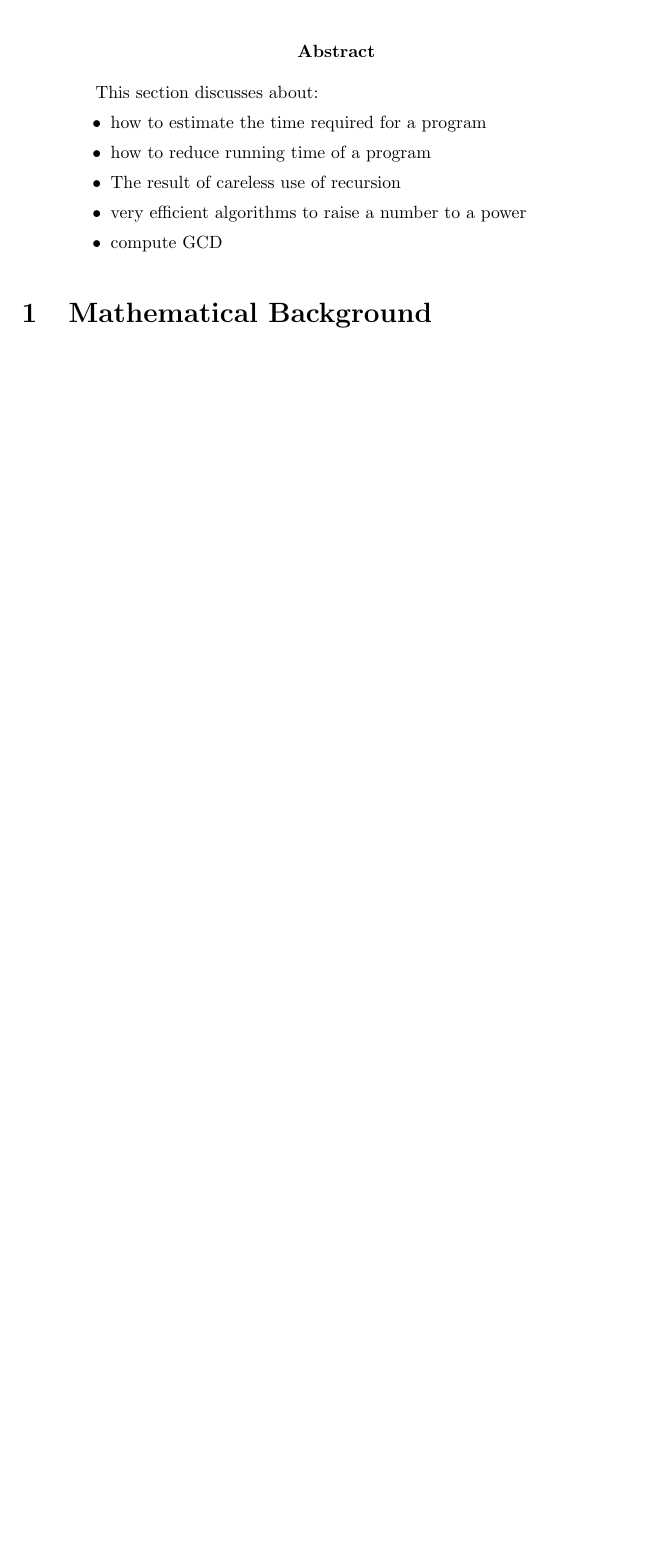
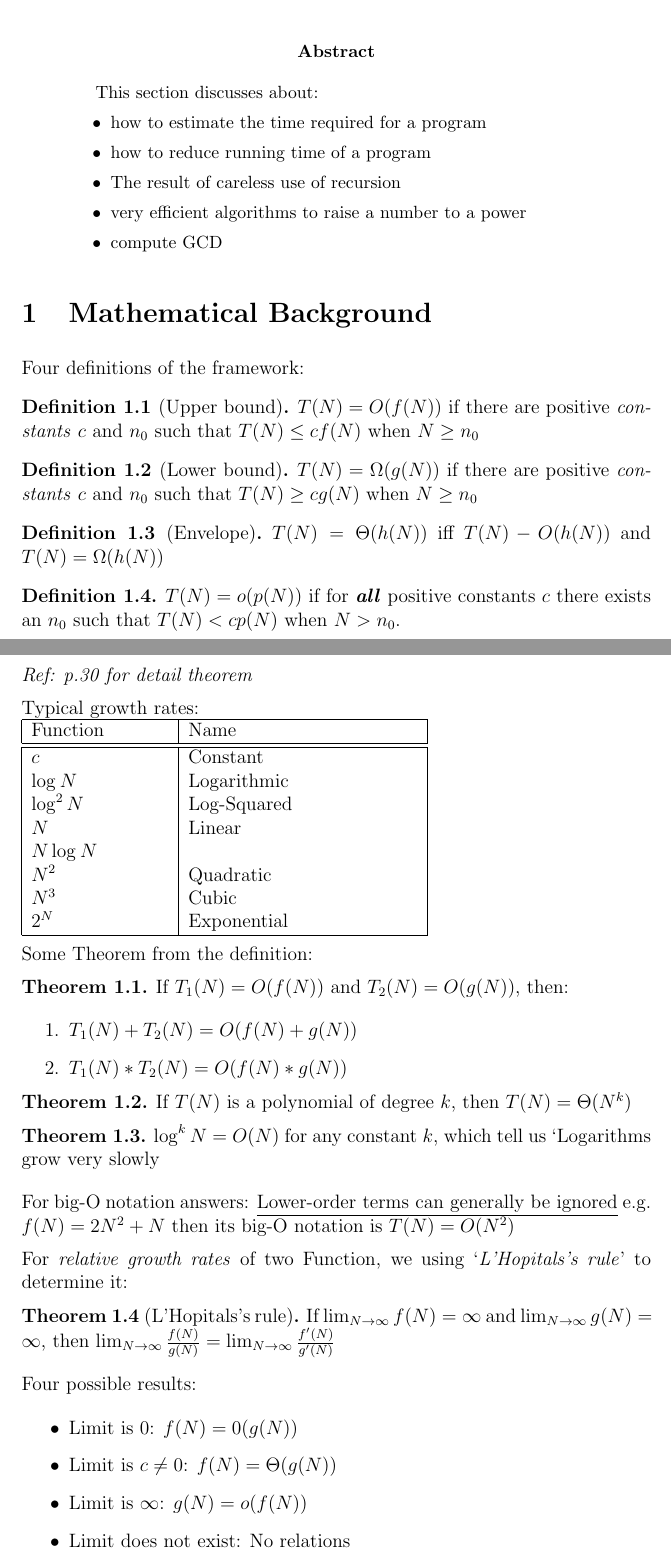
Before and after one commit to YangtaoGe518/CompReadingNotes, a LaTeX paper (AlgoInJava/Chapter2/Chapter2.tex): part of the page before the commit and two parts of pages 1 and 2 of 3 after it, the two joined at a grey line, cut so that both start at the same text, the shorter picture padded with empty space. Compiled offline with pdfLaTeX.

Commit message:
Finish math background part

```diff
--- a/AlgoInJava/Chapter2/Chapter2.tex
+++ b/AlgoInJava/Chapter2/Chapter2.tex
@@ -33,4 +33,74 @@ This section discusses about:
 \end{itemize}
 \end{abstract}
 \section{Mathematical Background}
+Four definitions of the framework:
+\begin{definition}[Upper bound]
+    $T(N) = O(f(N))$ if there are positive \emph{constants} $c$ and $n_0$ such that $T(N) \leq cf(N)$
+    when $N \geq n_0$
+\end{definition}
 
+\begin{definition}[Lower bound]
+    $T(N) = \Omega(g(N))$ if there are positive \emph{constants} $c$ and $n_0$ such that $T(N) \geq cg(N)$
+    when $N \geq n_0$
+\end{definition}
+
+\begin{definition}[Envelope]
+    $T(N) = \Theta(h(N))$ iff $T(N) - O(h(N))$ and $T(N) = \Omega(h(N))$
+\end{definition}
+
+\begin{definition}
+    $T(N) = o(p(N))$ if for \textbf{\textit{all}} positive constants $c$ there exists an $n_0$ such that
+    $T(N) < cp(N)$ when $N > n_0$.
+\end{definition}
+\emph{Ref: p.30 for detail theorem}
+
+Typical growth rates:\newline
+\begin{tabular}{|p{3cm}|p{5cm}|}
+    \hline
+    Function & Name\\
+    \hline
+    \hline
+    $c$ & Constant \\
+    $\log_{}N$ & Logarithmic \\
+    $\log^2_{}N$ & Log-Squared \\
+    $N$ & Linear \\
+    $N\log_{}N$ & \ \\
+    $N^2$ & Quadratic \\
+    $N^3$ & Cubic \\
+    $2^N$ & Exponential \\
+    \hline
+\end{tabular}
+
+Some Theorem from the definition:
+\begin{theorem}
+    If $T_1(N) = O(f(N))$ and $T_2(N) = O(g(N))$, then:
+    \begin{enumerate}
+        \item $T_1(N) + T_2(N) = O(f(N) + g(N))$
+        \item $T_1(N) * T_2(N) = O(f(N) * g(N))$
+    \end{enumerate}
+\end{theorem}
+
+\begin{theorem}
+    If $T(N$) is a polynomial of degree $k$, then $T(N) = \Theta(N^k)$
+\end{theorem}
+
+\begin{theorem}
+    $\log^k_{}N = O(N)$ for any constant $k$, which tell us `Logarithms grow very slowly
+\end{theorem}
+
+For big-O notation answers: \underline{Lower-order terms can generally be ignored}
+e.g. $f(N) = 2N^2 + N$ then its big-O notation is $T(N) = O(N^2)$
+
+For \emph{relative growth rates} of two Function, we using `\emph{L'Hopitals's rule}' to determine it:
+\begin{theorem}[L'Hopitals's rule]
+    If $\lim_{N\to\infty}f(N) = \infty$ and $\lim_{N\to\infty}g(N) = \infty$,
+    then $\lim_{N\to\infty} \frac{f(N)}{g(N)} = \lim_{N\to\infty} \frac{f'(N)}{g'(N)}$
+\end{theorem}
+
+Four possible results:
+\begin{itemize}
+    \item Limit is 0: $f(N) = 0(g(N))$
+    \item Limit is $c\neq 0$: $f(N) = \Theta(g(N))$
+    \item Limit is $\infty$: $g(N) = o(f(N))$
+    \item Limit does not exist: No relations
+\end{itemize}
```
Also changed, not shown: AlgoInJava/Chapter2/Chapter2.pdf, AlgoInJava/Chapter2/Chapter2.tex (5 more changed lines).
